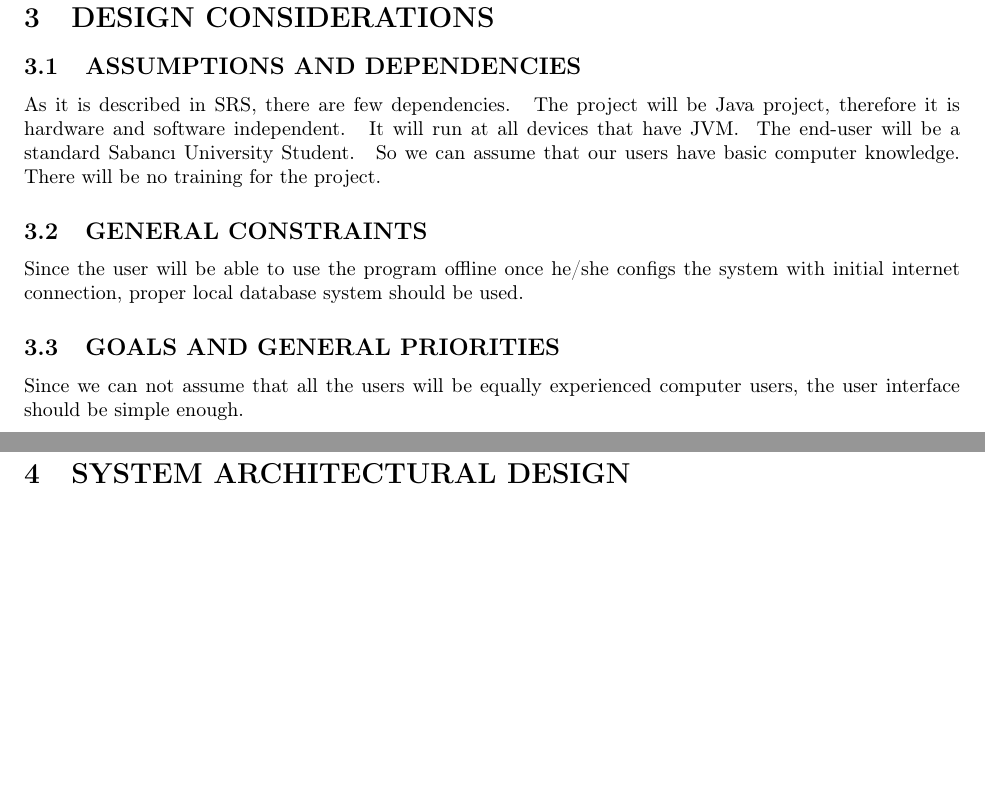
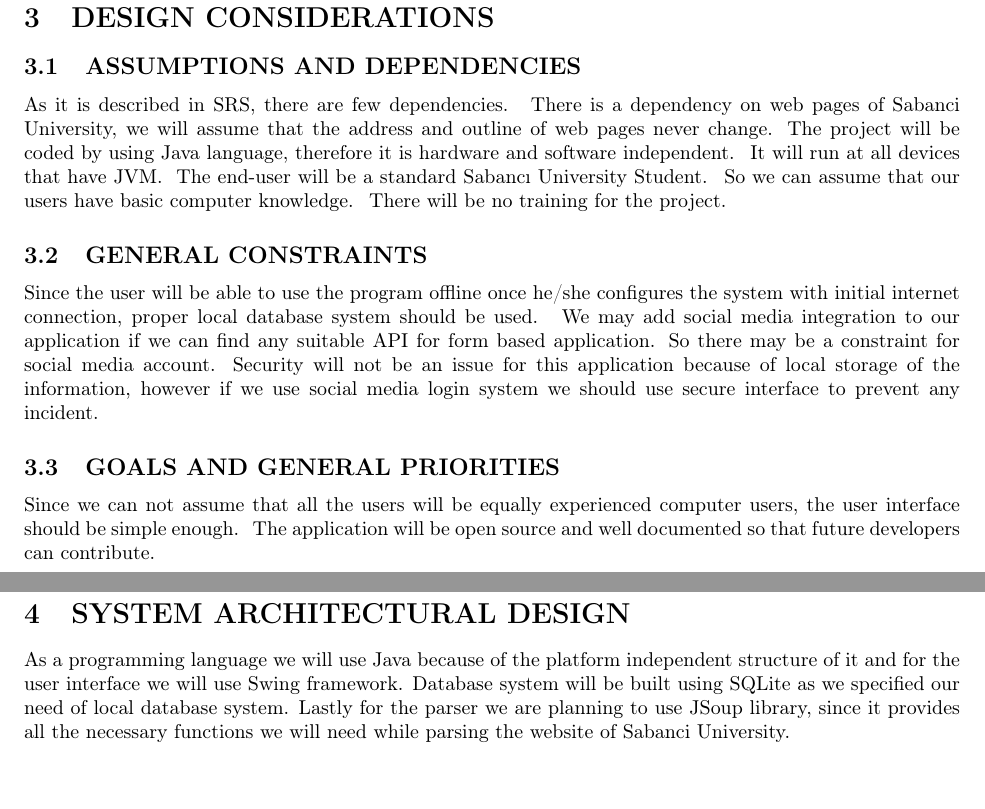
Before and after one commit to skarahoda/scheduler, a LaTeX document (documents/SDS/SoftwareDesignSpecification.tex): two parts of pages 7 and 8 of 11, joined at a grey line, cut so that both start at the same text. Compiled offline with pdfLaTeX.

Commit message:
constraints and architecture

```diff
--- a/documents/SDS/SoftwareDesignSpecification.tex
+++ b/documents/SDS/SoftwareDesignSpecification.tex
@@ -410,18 +418,15 @@ The intended users of the system will be the Sabanc\i{} University students who
 \label{sec:considerations}
 \subsection{ASSUMPTIONS AND DEPENDENCIES}
 
-As it is described in SRS, there are few dependencies. \ The project will be Java project, therefore
-it is hardware and software independent. \  It will run at all devices that have JVM. \ The end-user
-will be a standard Sabanc\i{} University Student. \ So we can assume that our users have basic
-computer knowledge. \ There will be no training for the project.
+As it is described in SRS, there are few dependencies. \ There is a dependency on web pages of Sabanci University, we will assume that the address and outline of web pages never change. The project will be coded by using Java language, therefore it is hardware and software independent. \  It will run at all devices that have JVM. \ The end-user will be a standard Sabanc\i{} University Student. \ So we can assume that our users have basic computer knowledge. \ There will be no training for the project.
 
 \subsection{GENERAL CONSTRAINTS}
-Since the user will be able to use the program offline once he/she configs the system with initial internet connection, proper local database system should be used.
+Since the user will be able to use the program offline once he/she configures the system with initial internet connection, proper local database system should be used. \  We may add social media integration to our application if we can find any suitable API for form based application. So there may be a constraint for social media account.  Security will not be an issue for this application because of local storage of the information, however if we use social media login system we should use secure interface to prevent any incident.
 
 
 
 \subsection{GOALS AND GENERAL PRIORITIES}
-Since we can not assume that all the users will be equally experienced computer users, the user interface should be simple enough.
+Since we can not assume that all the users will be equally experienced computer users, the user interface should be simple enough. \ The application will be open source and well documented so that future developers can contribute.
 
 
 \clearpage\pagestyle{Standard}
@@ -429,6 +434,7 @@ Since we can not assume that all the users will be equally experienced computer
 \label{sec:architecture}
 
 
+As a programming language we will use Java because of the platform independent structure of it and for the user interface we will use Swing framework. Database system will be built using SQLite as we specified our need of local database system. Lastly for the parser we are planning to use JSoup library, since it provides all the necessary functions we will need while parsing the website of Sabanci University.
 
 \clearpage\pagestyle{Standard}
 \section{DETAILED DESCRIPTION OF COMPONENTS, SUBSYSTEMS AND MODULES}
```
Also changed, not shown: documents/SDS/SoftwareDesignSpecification.tex (10 more changed lines).
